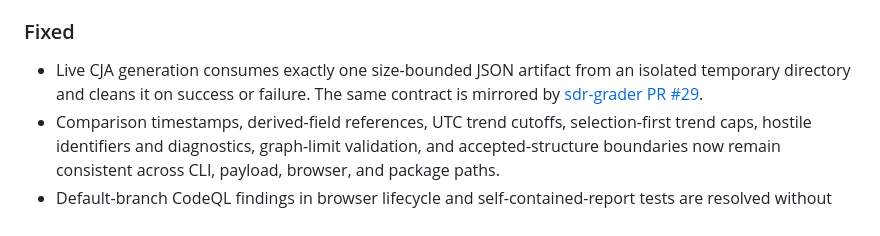
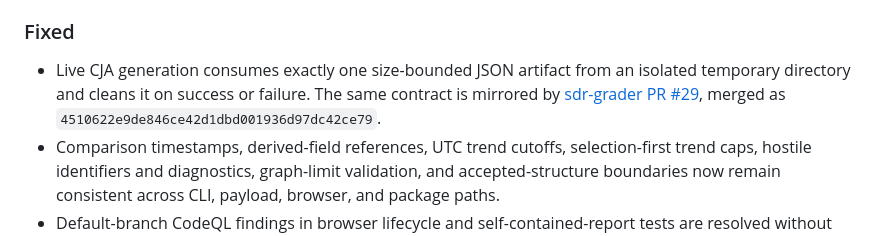
Before and after one commit to brian-a-au/sdr-visualizer, a Markdown page: CHANGELOG.md, the part around the change. Drawn GitHub-style.

Commit message:
fix(review): record grader parity commit

```diff
--- a/CHANGELOG.md
+++ b/CHANGELOG.md
@@ -36,7 +36,8 @@ All notable changes to `sdr-visualizer` will be documented here. The format foll
 - Live CJA generation consumes exactly one size-bounded JSON artifact from an
   isolated temporary directory and cleans it on success or failure. The same
   contract is mirrored by
-  [sdr-grader PR #29](https://github.com/brian-a-au/sdr-grader/pull/29).
+  [sdr-grader PR #29](https://github.com/brian-a-au/sdr-grader/pull/29),
+  merged as `4510622e9de846ce42d1dbd001936d97dc42ce79`.
 - Comparison timestamps, derived-field references, UTC trend cutoffs,
   selection-first trend caps, hostile identifiers and diagnostics, graph-limit
   validation, and accepted-structure boundaries now remain consistent across
```
